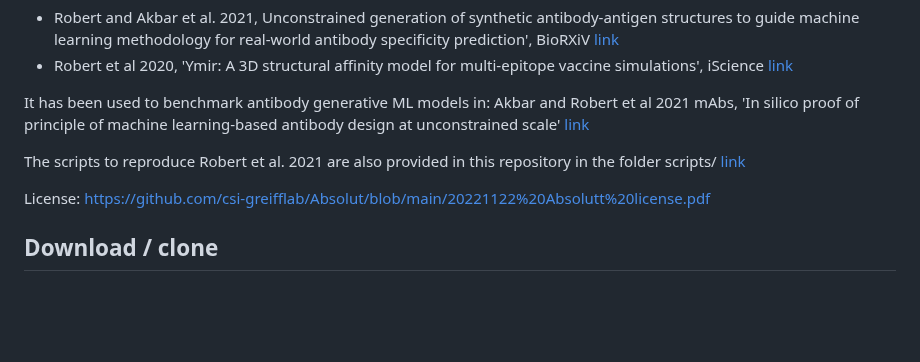
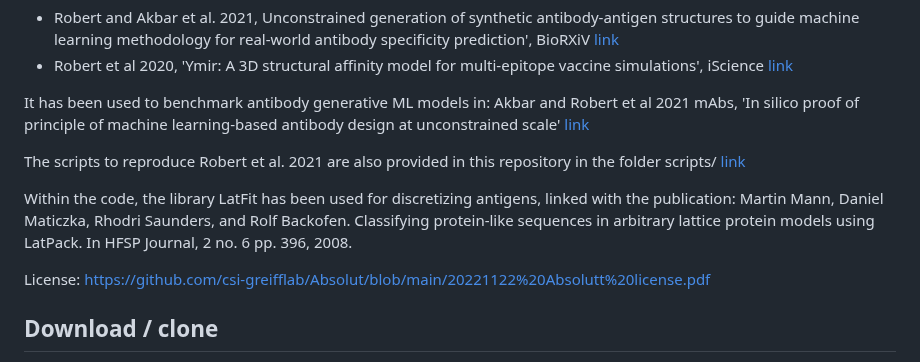
Before and after one commit to csi-greifflab/Absolut, a Markdown page: README.md, the part around the change. Drawn GitHub-style; blank space fills up the shorter version.

Commit message:
Adding citation for Latfit

```diff
--- a/README.md
+++ b/README.md
@@ -29,6 +29,11 @@ The method and analyses of antibody-antigen bindings are explained in:
 It has been used to benchmark antibody generative ML models in: Akbar and Robert et al 2021 mAbs, 'In silico proof of principle of machine learning-based antibody design at unconstrained scale' [link](https://www.tandfonline.com/doi/full/10.1080/19420862.2022.2031482)
 
 The scripts to reproduce Robert et al. 2021 are also provided in this repository in the folder scripts/ [link](https://github.com/csi-greifflab/Absolut/tree/main/scripts)
+
+Within the code, the library LatFit has been used for discretizing antigens, linked with the publication:
+Martin Mann, Daniel Maticzka, Rhodri Saunders, and Rolf Backofen.
+Classifying protein-like sequences in arbitrary lattice protein models using LatPack.
+In HFSP Journal, 2 no. 6 pp. 396, 2008.
 
 License: https://github.com/csi-greifflab/Absolut/blob/main/20221122%20Absolutt%20license.pdf
 
```
